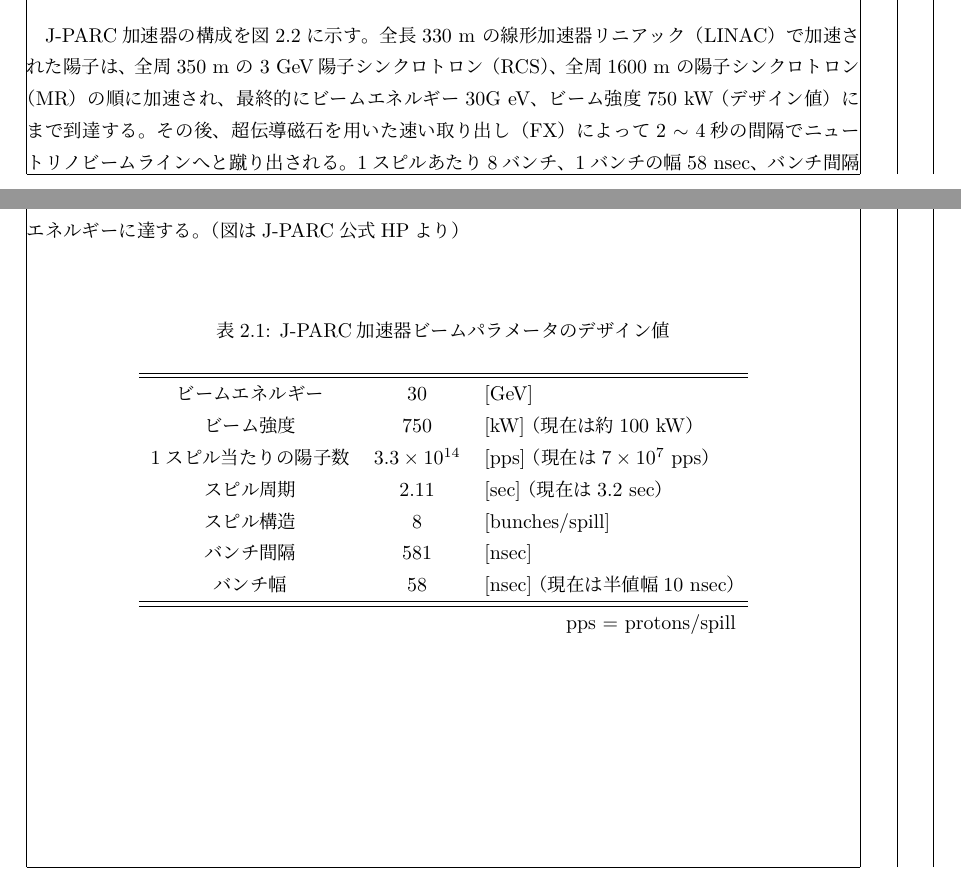
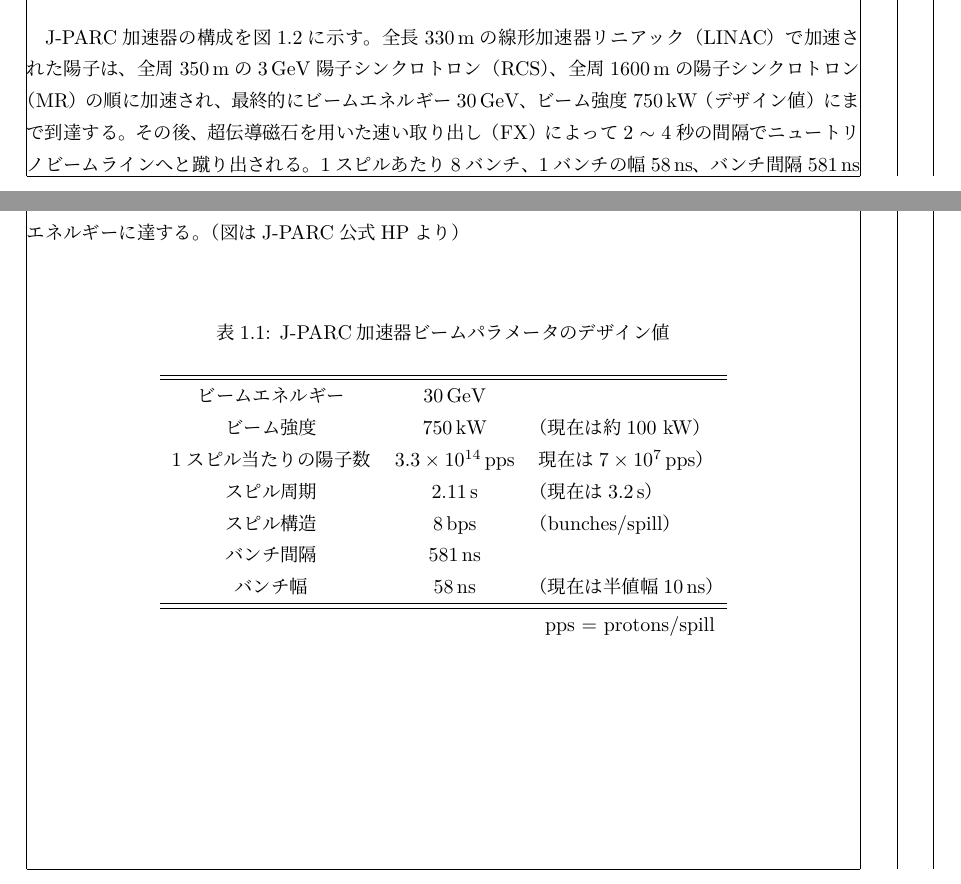
Before and after one commit to shotakaha/masterthesis, a LaTeX document (luatex/main.tex, which reads luatex/source/ch2/ch2.tex): two parts of pages 9 and 10 of 13 before the commit and two parts of pages 4 and 5 of 8 after it, joined at a grey line, cut so that both start at the same text. Compiled offline with LuaLaTeX.

Commit message:
fix(luatex/source/ch2/ch2.tex): 本文中の数値をsiunitxで表記した

```diff
--- a/luatex/main.tex
+++ b/luatex/main.tex
@@ -177,8 +177,8 @@
 
 
 \includeonly{
-    source/abstract/abstract,
-    source/ch1/ch1,
+    %source/abstract/abstract,
+    %source/ch1/ch1,
     source/ch2/ch2,
     %source/ch3/ch3,
     %source/ch4/ch4,
--- a/luatex/source/ch2/ch2.tex
+++ b/luatex/source/ch2/ch2.tex
@@ -68,19 +68,19 @@
 \subsection{J-PARC加速器}
 
 J-PARC加速器の構成を\figref{JPARC}に示す。
-全長330 m の線形加速器リニアック（LINAC）で加速された陽子は、
-全周350 m の 3 GeV陽子シンクロトロン（RCS）、
-全周1600 m の陽子シンクロトロン（MR）の順に加速され、
-最終的にビームエネルギー30G eV、ビーム強度750 kW （デザイン値）にまで到達する。
+全長\qty{330}{\m}の線形加速器リニアック（LINAC）で加速された陽子は、
+全周\qty{350}{\m}の\qty{3}{\GeV}陽子シンクロトロン（RCS）、
+全周\qty{1600}{\m}の陽子シンクロトロン（MR）の順に加速され、
+最終的にビームエネルギー\qty{30}{\GeV}、ビーム強度\qty{750}{\kW}（デザイン値）にまで到達する。
 その後、超伝導磁石を用いた速い取り出し（FX）によって2 $\sim$ 4秒の間隔でニュートリノビームラインへと蹴り出される。
-1スピルあたり8バンチ、1バンチの幅58 nsec、バンチ間隔581 nsecのビーム構造をしている。
+1スピルあたり8バンチ、1バンチの幅\qty{58}{\ns}、バンチ間隔\qty{581}{\ns}のビーム構造をしている。
 これらのJ-PARC加速器の陽子ビームパラメータを\tabref{JPARCBeamlineSpec}にまとめた。
-なお、ビームエネルギー30 GeV、ビーム強度750 kWを達成するために、今後これらのパラメータを変更する可能性もある。
+なお、ビームエネルギー\qty{30}{\GeV}、ビーム強度\qty{750}{\kW}を達成するために、今後これらのパラメータを変更する可能性もある。
 
 \begin{figure}[htbp]
 \centering
 \includegraphics[bb=0 0 432 274, width=0.7\textwidth]{fig/T2KJPARCBL.jpg}
-\caption[J-PARC加速器の構成]{J-PARC加速器の構成。LINAC、RCS、MRで徐々に加速された陽子は最終的に30 GeVのエネルギーに達する。（図はJ-PARC公式HPより）}
+\caption[J-PARC加速器の構成]{J-PARC加速器の構成。LINAC、RCS、MRで徐々に加速された陽子は最終的に\qty{30}{\GeV}のエネルギーに達する。（図はJ-PARC公式HPより）}
 \label{JPARC}
 \end{figure}
 
@@ -89,13 +89,13 @@
 \begin{center}
 \begin{tabular}{ccl}
 \hline \hline
-ビームエネルギー & 30 & [GeV]\\
-ビーム強度 & 750 &[kW] （現在は約100 kW）\\
-1スピル当たりの陽子数 & $3.3 \times 10^{14}$ & [pps] （現在は$7\times10^{7}$ pps）\\
-スピル周期 & 2.11 & [sec] （現在は3.2 sec）\\
-スピル構造 & 8 &[bunches/spill]\\
-バンチ間隔 & 581 & [nsec]\\
-バンチ幅 & 58 & [nsec] （現在は半値幅10 nsec）\\
+ビームエネルギー & \qty{30}{\GeV} & \\
+ビーム強度 & \qty{750}{\kW} & （現在は約100 kW）\\
+1スピル当たりの陽子数 & \qty{3.3e14}{pps} & 現在は\qty{7e7}{pps}）\\
+スピル周期 & \qty{2.11}{\s} & （現在は\qty{3.2}{\s}）\\
+スピル構造 & \qty{8}{bps} & （bunches/spill）\\
+バンチ間隔 & \qty{581}{\ns} & \\
+バンチ幅 & \qty{58}{\ns} & （現在は半値幅\qty{10}{\ns}）\\
 \hline \hline
 \multicolumn{3}{r}{pps = protons/spill}\\
 \end{tabular}
@@ -105,12 +105,18 @@
 
 \newpage
 \subsection{ニュートリノビームライン}
-ニュートリノビームラインの構成を\figref{T2KNeutrinoBeamline}に示す。MRで30GeVまで加速された陽子は、超電導磁石によって曲げられ、ニュートリノビームラインに導かれる。その後、陽子ビームは炭素標的に衝突し$\pi$中間子、K中間子を生成する。これらの荷電粒子を電磁ホーンによって収束させてから、崩壊トンネルに入射させる。崩壊トンネル内では、粒子の崩壊によってニュートリノやその他の粒子が生成する。ニュートリノ以外の粒子はビームダンプによって堰き止められるため、ニュートリノのみが、前置検出器群よびスーパーカミオカンデに向かって飛んでいくことができる。
+ニュートリノビームラインの構成を\figref{T2KNeutrinoBeamline}に示す。
+MRで\qty{30}{\GeV}まで加速された陽子は、超電導磁石によって曲げられ、ニュートリノビームラインに導かれる。
+その後、陽子ビームは炭素標的に衝突し$\pi$中間子、K中間子を生成する。
+これらの荷電粒子を電磁ホーンによって収束させてから、崩壊トンネルに入射させる。
+崩壊トンネル内では、粒子の崩壊によってニュートリノやその他の粒子が生成する。
+ニュートリノ以外の粒子はビームダンプによって堰き止められるため、ニュートリノのみが、
+前置検出器群よびスーパーカミオカンデに向かって飛んでいくことができる。
 
 \begin{figure}[htbp]
 \centering
 \includegraphics[bb=0 0 970 208, width=1\textwidth]{fig/T2KNBL2.pdf}
-\caption[ニュートリノビームラインの構成]{ニュートリノビームラインの構成。MRで30 GeVまで加速された陽子は、超電導磁石によって曲げられたのち、炭素標的に衝突し荷電粒子を生成する。荷電粒子は電磁ホーンによって収束させられ、崩壊トンネル中でニュートリノへと崩壊し、前置検出器群・スーパーカミオカンデへと飛んでいく。}
+\caption[ニュートリノビームラインの構成]{ニュートリノビームラインの構成。MRで\qty{30}{\GeV}まで加速された陽子は、超電導磁石によって曲げられたのち、炭素標的に衝突し荷電粒子を生成する。荷電粒子は電磁ホーンによって収束させられ、崩壊トンネル中でニュートリノへと崩壊し、前置検出器群・スーパーカミオカンデへと飛んでいく。}
 \label{T2KNeutrinoBeamline}
 \end{figure}
 
```
Also changed, not shown: luatex/source/ch2/ch2.tex (30 more changed lines).
